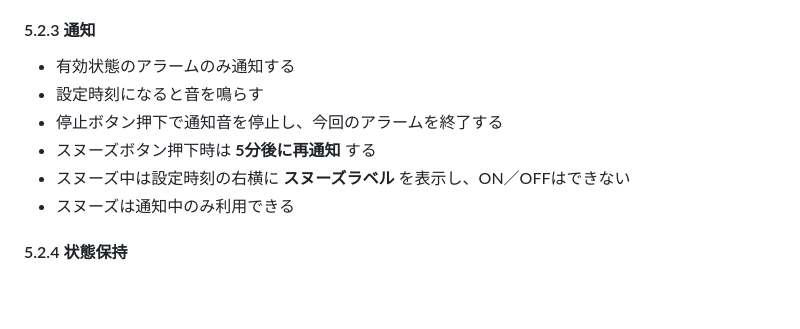
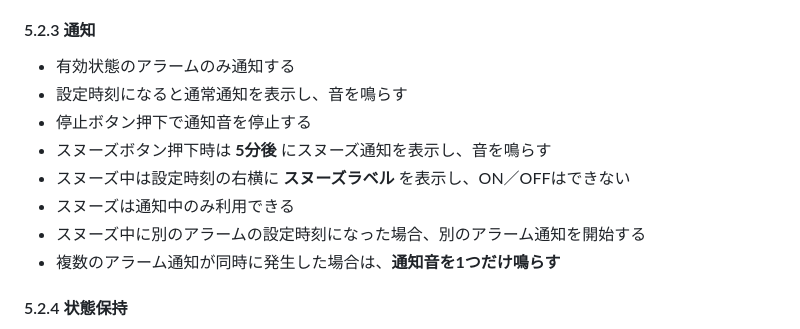
Before and after one commit to arisa-portfolio/timer-ts, a Markdown page: docs/仕様/要求仕様書-タイマーアプリ.md, the part around the change. Rendered like a GitHub page; blank space fills up the shorter version.

Commit message:
アラーム通知　修正・追加
5.2.3 通知
通常通知、スヌーズ通知を分けて記載
複数アラーム通知の場合の仕様追加

```diff
--- a/docs/仕様/要求仕様書-タイマーアプリ.md
+++ b/docs/仕様/要求仕様書-タイマーアプリ.md
@@ -96,11 +96,13 @@
 #### 5.2.3 通知
 
 - 有効状態のアラームのみ通知する
-- 設定時刻になると音を鳴らす
-- 停止ボタン押下で通知音を停止し、今回のアラームを終了する
-- スヌーズボタン押下時は **5分後に再通知** する
+- 設定時刻になると通常通知を表示し、音を鳴らす
+- 停止ボタン押下で通知音を停止する
+- スヌーズボタン押下時は **5分後** にスヌーズ通知を表示し、音を鳴らす
 - スヌーズ中は設定時刻の右横に **スヌーズラベル** を表示し、ON／OFFはできない
 - スヌーズは通知中のみ利用できる
+- スヌーズ中に別のアラームの設定時刻になった場合、別のアラーム通知を開始する
+- 複数のアラーム通知が同時に発生した場合は、**通知音を1つだけ鳴らす**
 
 #### 5.2.4 状態保持
 
```
